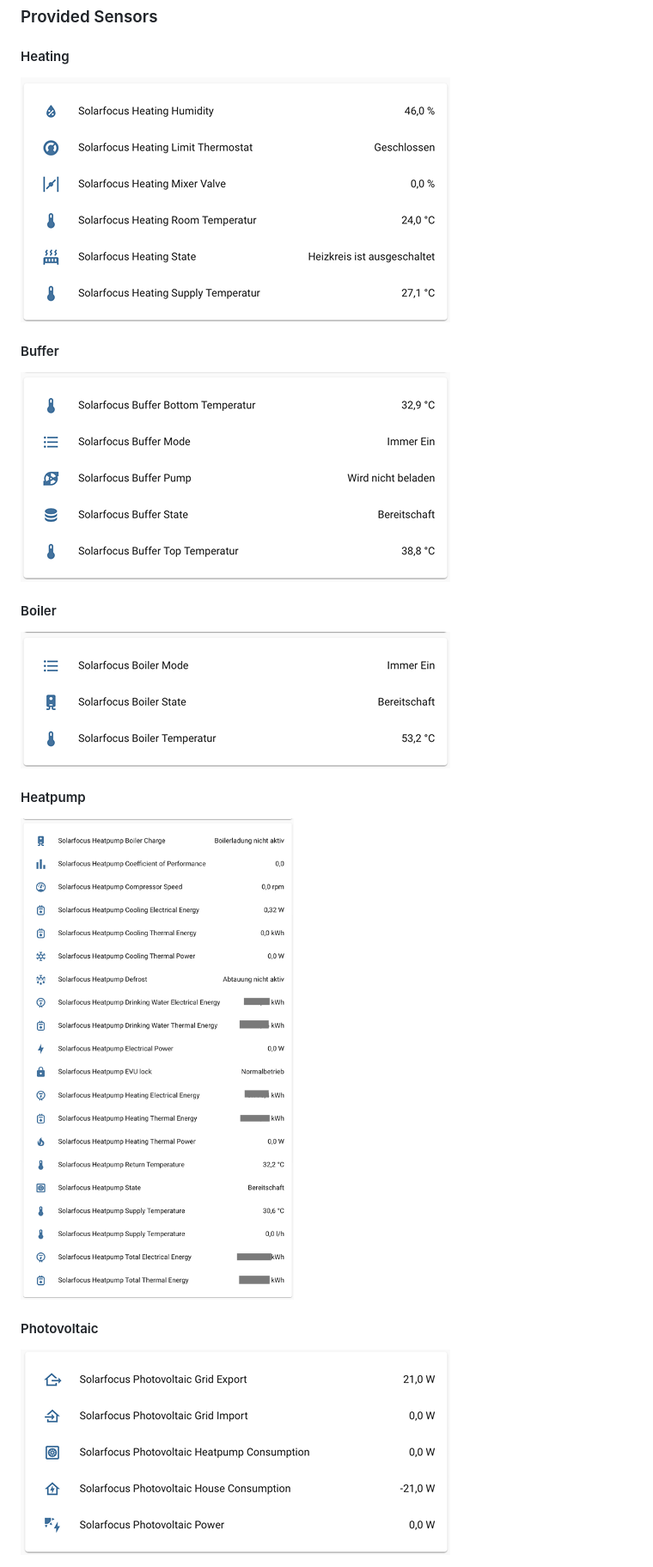
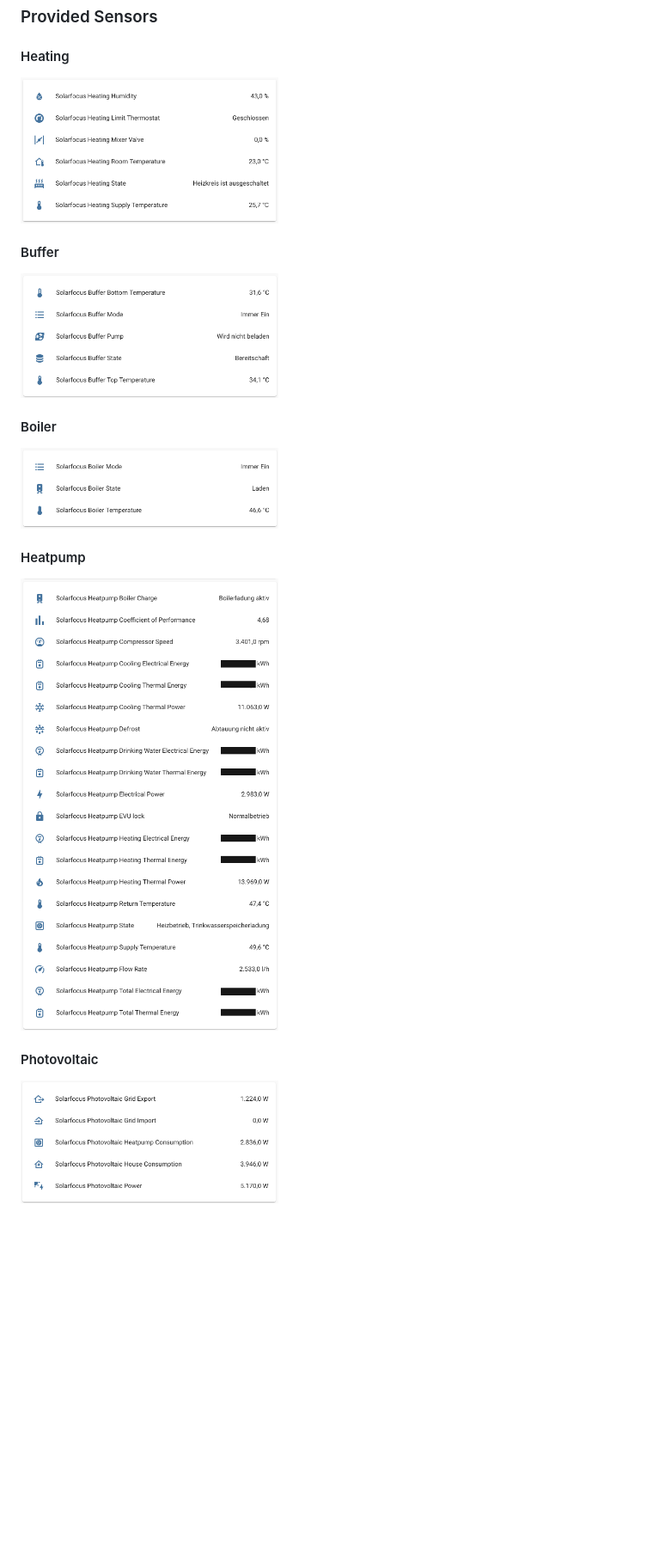
Before and after one commit to LavermanJJ/home-assistant-solarfocus, a Markdown page: README.md, the part around the change. Shown at 86% size. GitHub-like rendering; pictures changed too: images/sf-boiler-sensors.png, images/sf-buffer-sensors.png, images/sf-heating-sensors.png; blank space fills up the shorter version.

Commit message:
update images

```diff
--- a/README.md
+++ b/README.md
@@ -49,16 +49,16 @@ _Note: The number of supported Heating Circuits, Buffers, and Boilers could be e
 ### Provided Sensors
 
 #### Heating
-![Heating Sensors](images/sf-heating-sensors.png?raw=true)
+<img src="images/sf-heating-sensors.png?raw=true" width="300">
 
 #### Buffer
-![Buffer Sensors](images/sf-buffer-sensors.png?raw=true)
+<img src="images/sf-buffer-sensors.png?raw=true" width="300">
 
 #### Boiler
-![Boiler Sensors](images/sf-boiler-sensors.png?raw=true)
+<img src="images/sf-boiler-sensors.png?raw=true" width="300">
 
 #### Heatpump
-![Heatpump Sensors](images/sf-heatpump-sensors.png?raw=true)
+<img src="images/sf-heatpump-sensors.png?raw=true" width="300">
 
 #### Photovoltaic
-![Photovoltaic Sensors](images/sf-photovoltaic-sensors.png?raw=true)
+<img src="images/sf-photovoltaic-sensors.png?raw=true" width="300">
```
